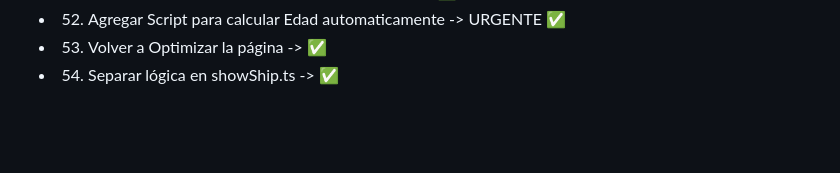
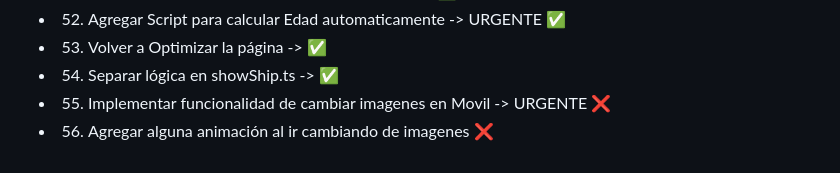
Before and after one commit to MartL7/Votaciones-fotos-random, a Markdown page: TODO.md, the part around the change. GitHub-like rendering; blank space fills up the shorter version.

```diff
--- a/TODO.md
+++ b/TODO.md
@@ -54,3 +54,5 @@
 -   52. Agregar Script para calcular Edad automaticamente -> URGENTE ✅
 -   53. Volver a Optimizar la página -> ✅
 -   54. Separar lógica en showShip.ts -> ✅
+-   55. Implementar funcionalidad de cambiar imagenes en Movil -> URGENTE ❌
+-   56. Agregar alguna animación al ir cambiando de imagenes ❌
```
